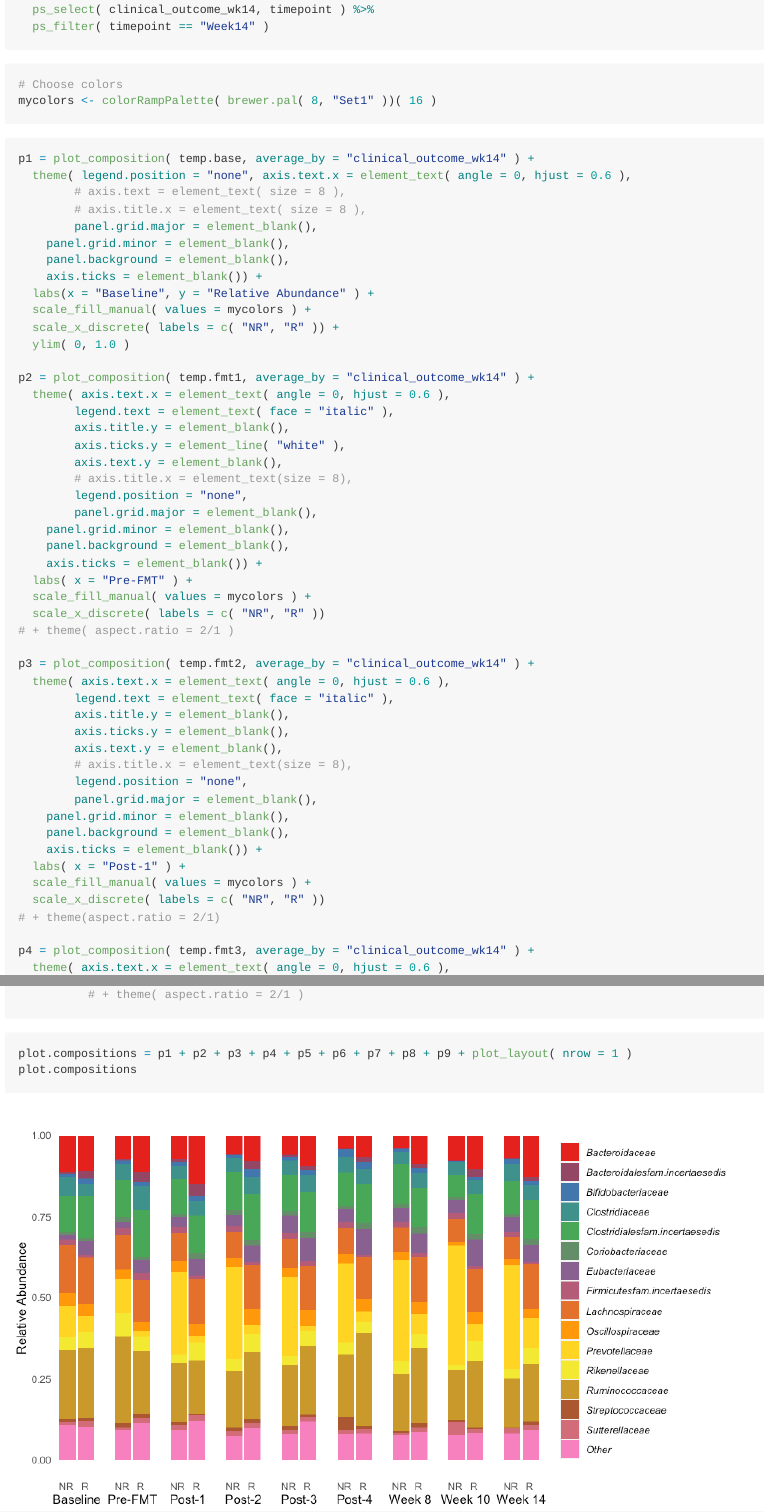
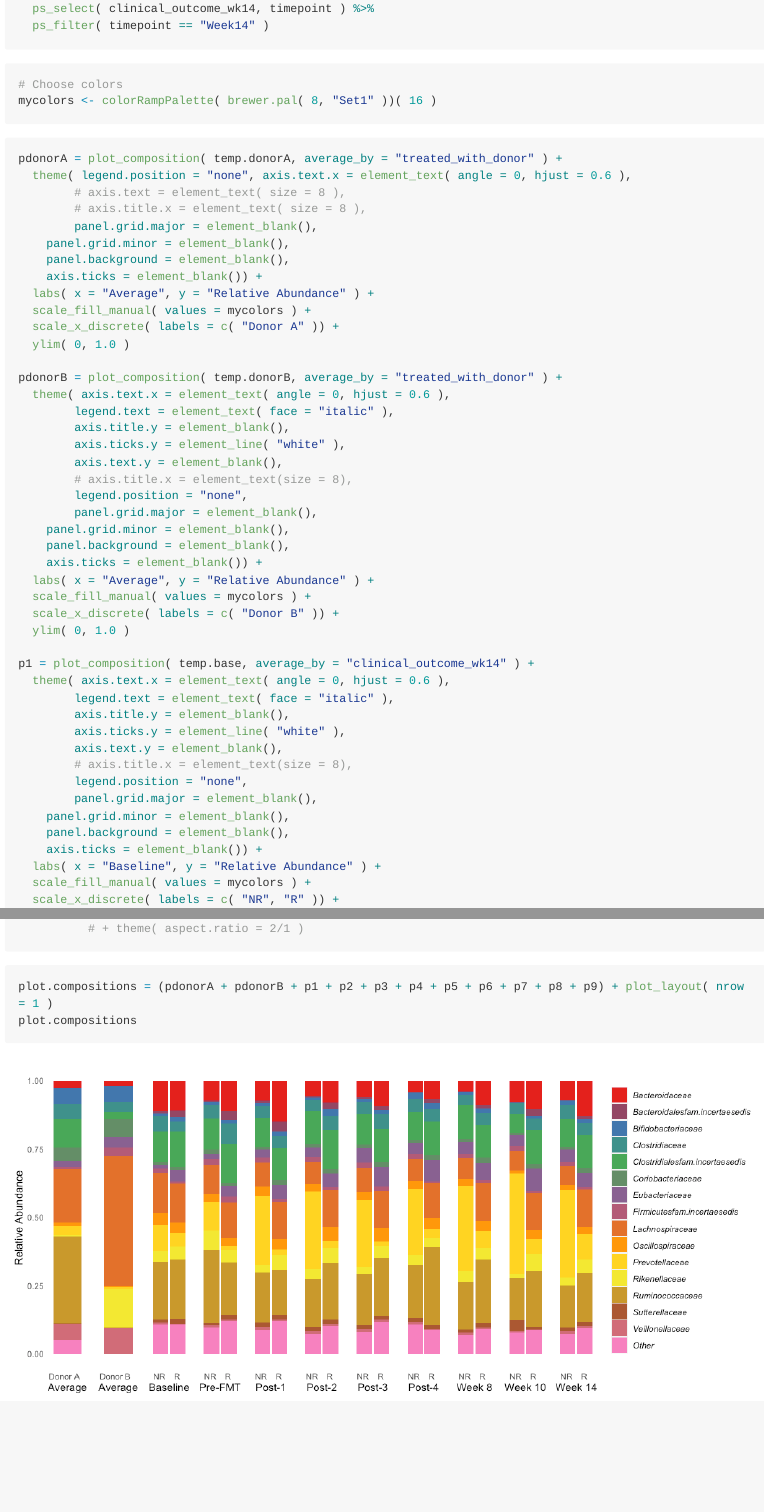
Before and after one commit to susannepinto/FECBUD_microbiome, an R Markdown document (Scripts/Average_Microbiota_Composition.Rmd): the page in a window 1100 px wide, from 2310 px down before the commit and from 2370 px down after it, so that both start at the same text, and a second part further down, joined at a grey line. The pictures show the output file Scripts/Average_Microbiota_Composition.md that the author committed with the source, drawn offline in the style of GitHub; long lines of code are wrapped.

Commit message:
Commit FECBUD Average composition

````diff
--- a/Scripts/Average_Microbiota_Composition.Rmd
+++ b/Scripts/Average_Microbiota_Composition.Rmd
@@ -107,8 +108,8 @@ temp.wk14 = temp %>%
 mycolors <- colorRampPalette( brewer.pal( 8, "Set1" ))( 16 )
 ```
 
-```{r Plots per timepoint, echo=TRUE, message=FALSE}
-p1 = plot_composition( temp.base, average_by = "clinical_outcome_wk14" ) +
+```{r Plots per timepoint, echo=TRUE, message=FALSE, fig.width = 9}
+pdonorA = plot_composition( temp.donorA, average_by = "treated_with_donor" ) +
   theme( legend.position = "none", axis.text.x = element_text( angle = 0, hjust = 0.6 ),
         # axis.text = element_text( size = 8 ),
         # axis.title.x = element_text( size = 8 ),
@@ -116,7 +117,41 @@ p1 = plot_composition( temp.base, average_by = "clinical_outcome_wk14" ) +
     panel.grid.minor = element_blank(),
     panel.background = element_blank(),
     axis.ticks = element_blank()) +
-  labs(x = "Baseline", y = "Relative Abundance" ) +
+  labs( x = "Average", y = "Relative Abundance" ) +
+  scale_fill_manual( values = mycolors ) +
+  scale_x_discrete( labels = c( "Donor A" )) +
+  ylim( 0, 1.0 )
+
+pdonorB = plot_composition( temp.donorB, average_by = "treated_with_donor" ) +
+  theme( axis.text.x = element_text( angle = 0, hjust = 0.6 ),
+        legend.text = element_text( face = "italic" ),
+        axis.title.y = element_blank(),
+        axis.ticks.y = element_line( "white" ),
+        axis.text.y = element_blank(),
+        # axis.title.x = element_text(size = 8),
+        legend.position = "none",
+        panel.grid.major = element_blank(),
+    panel.grid.minor = element_blank(),
+    panel.background = element_blank(),
+    axis.ticks = element_blank()) +
+  labs( x = "Average", y = "Relative Abundance" ) +
+  scale_fill_manual( values = mycolors ) +
+  scale_x_discrete( labels = c( "Donor B" )) +
+  ylim( 0, 1.0 )
+
+p1 = plot_composition( temp.base, average_by = "clinical_outcome_wk14" ) +
+  theme( axis.text.x = element_text( angle = 0, hjust = 0.6 ),
+        legend.text = element_text( face = "italic" ),
+        axis.title.y = element_blank(),
+        axis.ticks.y = element_line( "white" ),
+        axis.text.y = element_blank(),
+        # axis.title.x = element_text(size = 8),
+        legend.position = "none",
+        panel.grid.major = element_blank(),
+    panel.grid.minor = element_blank(),
+    panel.background = element_blank(),
+    axis.ticks = element_blank()) +
+  labs( x = "Baseline", y = "Relative Abundance" ) +
   scale_fill_manual( values = mycolors ) +
   scale_x_discrete( labels = c( "NR", "R" )) +
   ylim( 0, 1.0 )
@@ -260,7 +296,7 @@ p9 = plot_composition( temp.wk14, average_by = "clinical_outcome_wk14" ) +
           # + theme( aspect.ratio = 2/1 )
 ```
 
-```{r Final plot, echo=TRUE, fig.width = 9}
-plot.compositions = p1 + p2 + p3 + p4 + p5 + p6 + p7 + p8 + p9 + plot_layout( nrow = 1 )
+```{r Final plot, echo=TRUE, fig.width = 11}
+plot.compositions = (pdonorA + pdonorB + p1 + p2 + p3 + p4 + p5 + p6 + p7 + p8 + p9) + plot_layout( nrow = 1 )
 plot.compositions
 ```
````
Also changed, not shown: Scripts/Average_Microbiota_Composition.md, Scripts/Average_Microbiota_Composition_files/figure-gfm/Final plot-1.png, Scripts/Average_Microbiota_Composition.Rmd (14 more changed lines).
